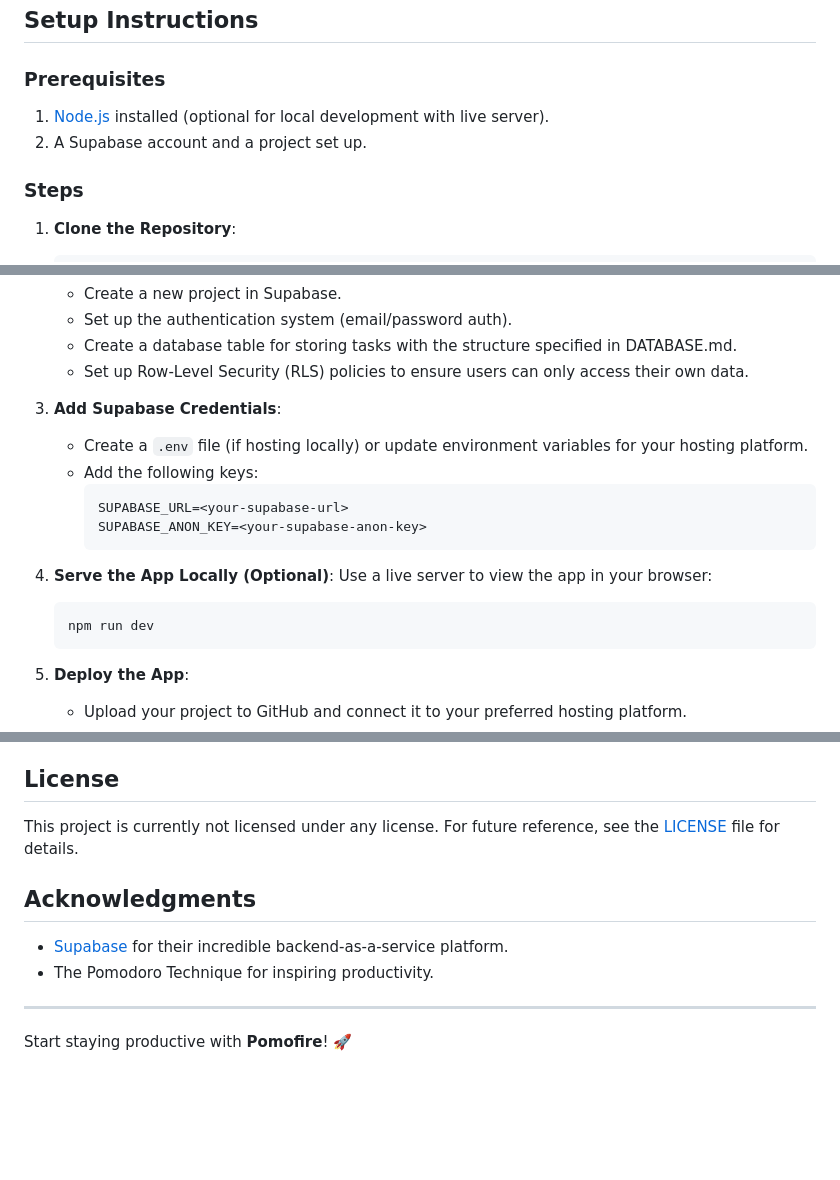
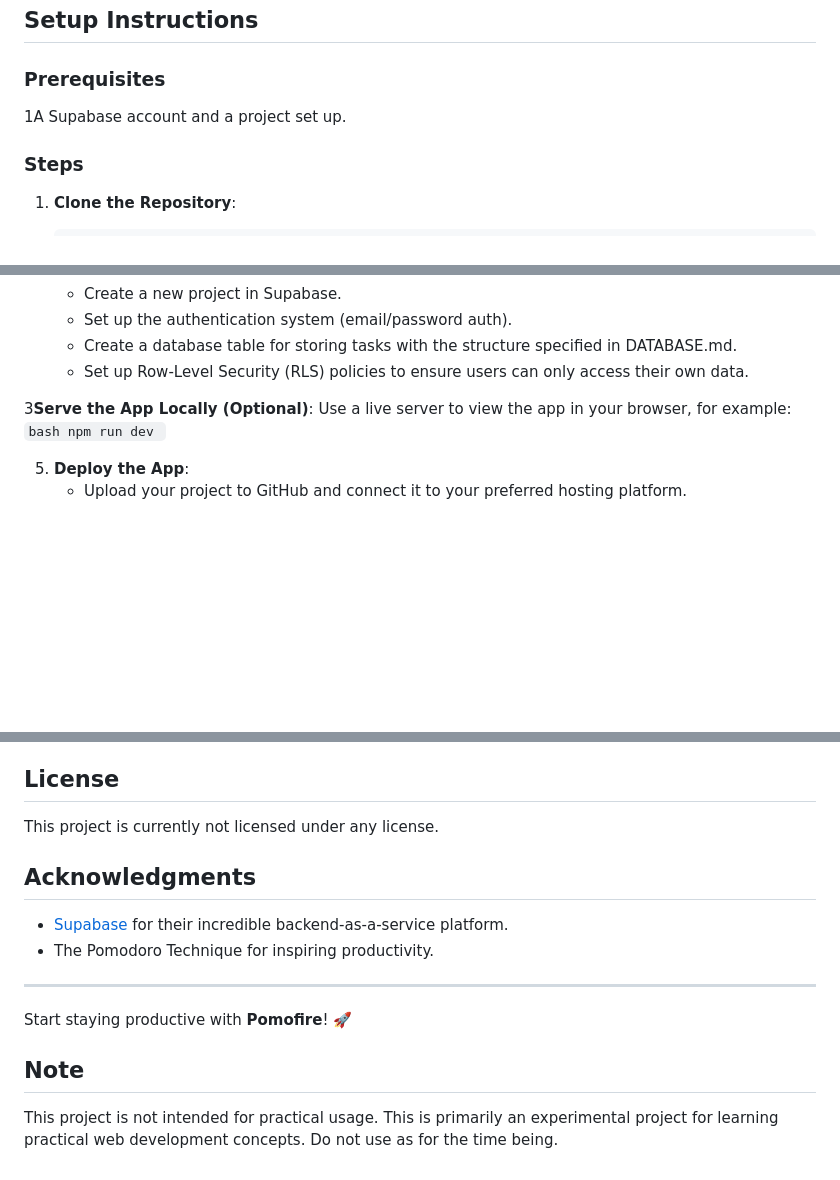
Before and after one commit to jhndrncrz/codechum__git__01-foundational, a Markdown page: README.md, 3 parts joined by grey strips. Drawn GitHub-style; blank space fills up the shorter version.

Commit message:
chore: updated README.md instructions for setup
Changed some setup instructions due to the project not using Node.js

````diff
--- a/README.md
+++ b/README.md
@@ -25,8 +25,7 @@ Pomofire is a productivity web application that combines a Pomodoro timer with a
 
 ### Prerequisites
 
-1. [Node.js](https://nodejs.org/) installed (optional for local development with live server).
-2. A Supabase account and a project set up.
+1A Supabase account and a project set up.
 
 ### Steps
 
@@ -42,16 +41,8 @@ Pomofire is a productivity web application that combines a Pomodoro timer with a
     - Create a database table for storing tasks with the structure specified in DATABASE.md.
     - Set up Row-Level Security (RLS) policies to ensure users can only access their own data.
 
-3. **Add Supabase Credentials**:
-    - Create a `.env` file (if hosting locally) or update environment variables for your hosting platform.
-    - Add the following keys:
-      ```env
-      SUPABASE_URL=<your-supabase-url>
-      SUPABASE_ANON_KEY=<your-supabase-anon-key>
-      ```
-
-4. **Serve the App Locally (Optional)**:
-    Use a live server to view the app in your browser:
+3**Serve the App Locally (Optional)**:
+    Use a live server to view the app in your browser, for example:
     ```bash
     npm run dev
     ```
@@ -104,7 +95,7 @@ Contributions are welcome! If you find a bug or have a feature request, feel fre
 
 ## License
 
-This project is currently not licensed under any license. For future reference, see the [LICENSE](LICENSE) file for details.
+This project is currently not licensed under any license.
 
 ## Acknowledgments
 
@@ -114,3 +105,6 @@ This project is currently not licensed under any license. For future reference,
 ---
 
 Start staying productive with **Pomofire**! 🚀
+
+## Note
+This project is not intended for practical usage. This is primarily an experimental project for learning practical web development concepts. Do not use as for the time being.
````
